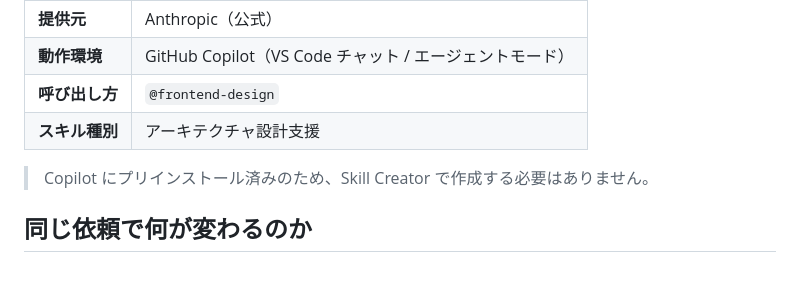
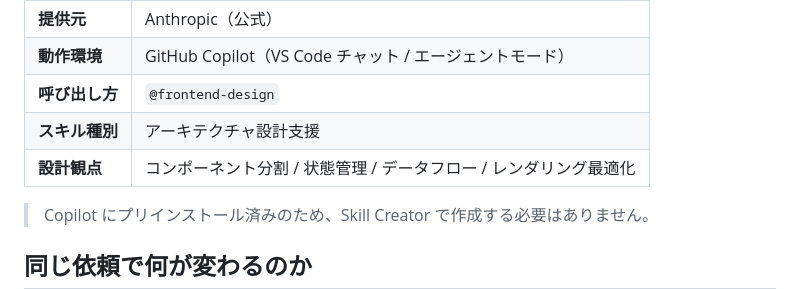
Before and after one commit to duwenji/agent-skills-in-practice, a Markdown page: docs/03-frameworks/03-3a-frontend-design.md, the part around the change. GitHub-like rendering; blank space fills up the shorter version.

Commit message:
docs: 特徴テーブルに設計観点行を追加

```diff
--- a/docs/03-frameworks/03-3a-frontend-design.md
+++ b/docs/03-frameworks/03-3a-frontend-design.md
@@ -57,6 +57,7 @@ Anthropic 公式提供のフロントエンド設計支援スキルです。コ
 | **動作環境** | GitHub Copilot（VS Code チャット / エージェントモード） |
 | **呼び出し方** | `@frontend-design` |
 | **スキル種別** | アーキテクチャ設計支援 |
+| **設計観点** | コンポーネント分割 / 状態管理 / データフロー / レンダリング最適化 |
 
 > Copilot にプリインストール済みのため、Skill Creator で作成する必要はありません。
 
```
